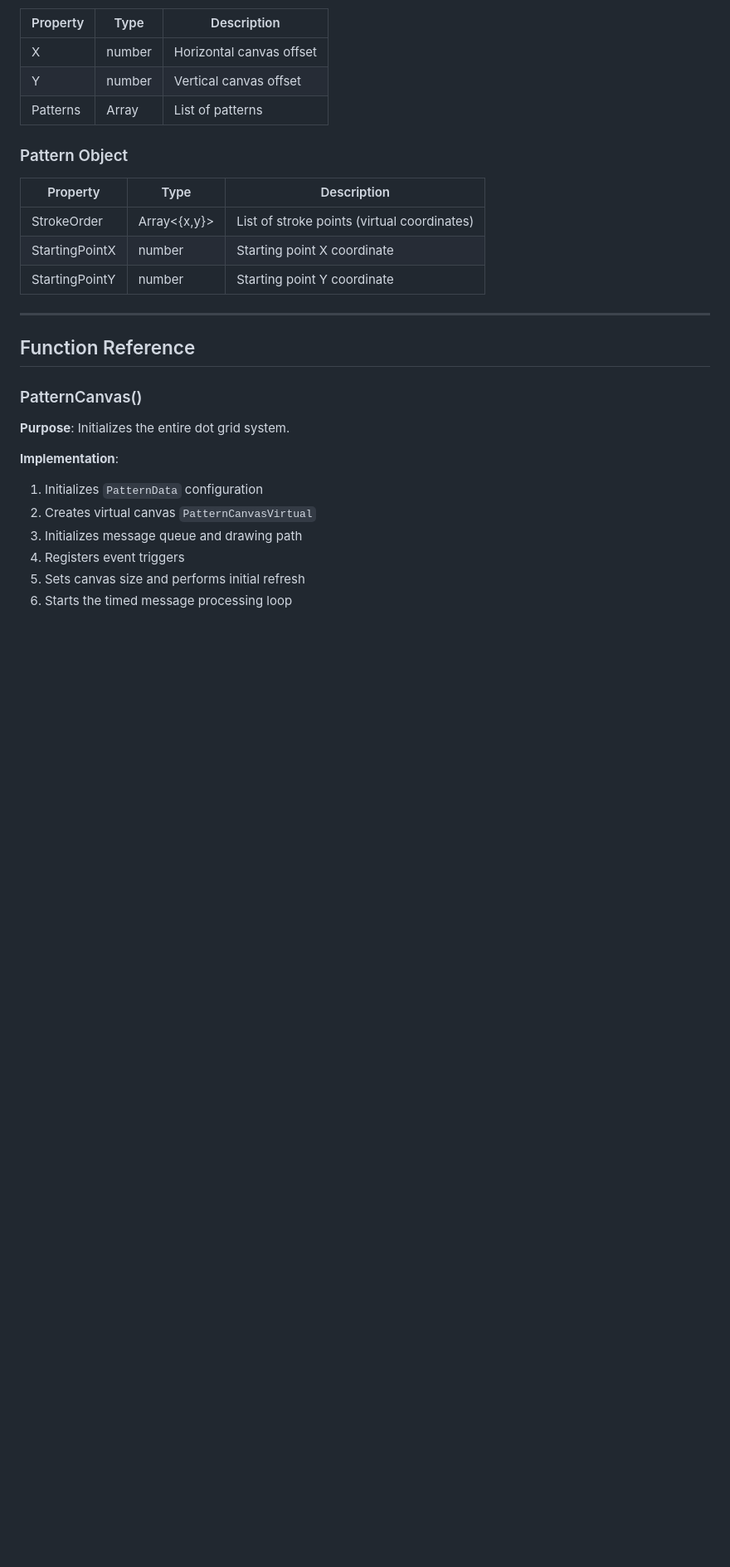
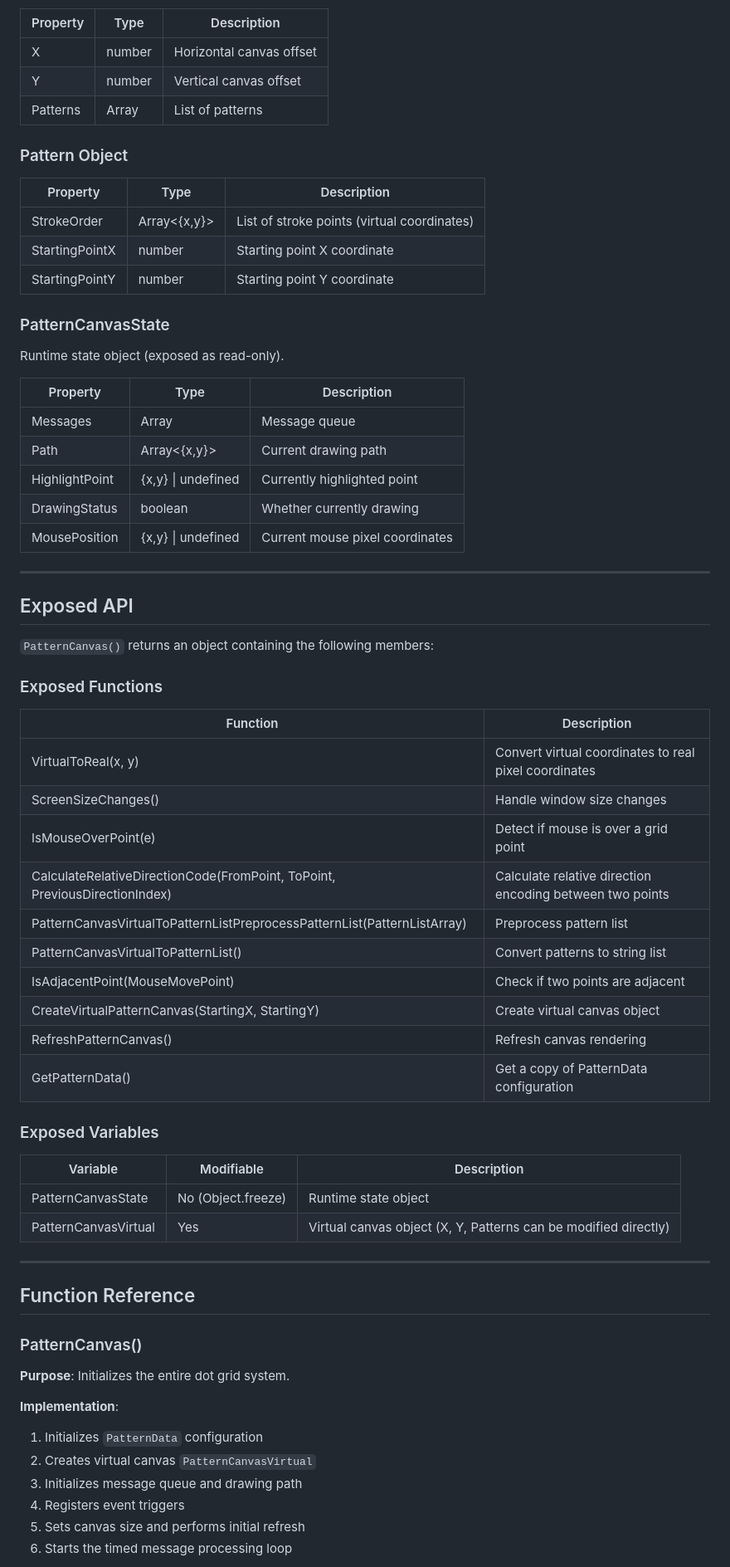
Before and after one commit to Website-hexcasting-cn/pages, a Markdown page: docs/EN_PatternCanvas.md, the part around one of its changes. Shown at 83% size. GitHub-like rendering; blank space fills up the shorter version.

```diff
--- a/docs/EN_PatternCanvas.md
+++ b/docs/EN_PatternCanvas.md
@@ -38,6 +40,46 @@ Virtual canvas object storing pattern data and canvas offset.
 | StrokeOrder | Array<{x,y}> | List of stroke points (virtual coordinates) |
 | StartingPointX | number | Starting point X coordinate |
 | StartingPointY | number | Starting point Y coordinate |
+
+### PatternCanvasState
+
+Runtime state object (exposed as read-only).
+
+| Property | Type | Description |
+|------|------|------|
+| Messages | Array | Message queue |
+| Path | Array<{x,y}> | Current drawing path |
+| HighlightPoint | {x,y} \| undefined | Currently highlighted point |
+| DrawingStatus | boolean | Whether currently drawing |
+| MousePosition | {x,y} \| undefined | Current mouse pixel coordinates |
+
+---
+
+## Exposed API
+
+`PatternCanvas()` returns an object containing the following members:
+
+### Exposed Functions
+
+| Function | Description |
+|--------|------|
+| VirtualToReal(x, y) | Convert virtual coordinates to real pixel coordinates |
+| ScreenSizeChanges() | Handle window size changes |
+| IsMouseOverPoint(e) | Detect if mouse is over a grid point |
+| CalculateRelativeDirectionCode(FromPoint, ToPoint, PreviousDirectionIndex) | Calculate relative direction encoding between two points |
+| PatternCanvasVirtualToPatternListPreprocessPatternList(PatternListArray) | Preprocess pattern list |
+| PatternCanvasVirtualToPatternList() | Convert patterns to string list |
+| IsAdjacentPoint(MouseMovePoint) | Check if two points are adjacent |
+| CreateVirtualPatternCanvas(StartingX, StartingY) | Create virtual canvas object |
+| RefreshPatternCanvas() | Refresh canvas rendering |
+| GetPatternData() | Get a copy of PatternData configuration |
+
+### Exposed Variables
+
+| Variable | Modifiable | Description |
+|--------|--------|------|
+| PatternCanvasState | No (Object.freeze) | Runtime state object |
+| PatternCanvasVirtual | Yes | Virtual canvas object (X, Y, Patterns can be modified directly) |
 
 ---
 
```
Also changed, not shown: other parts of docs/EN_PatternCanvas.md (+57 -23 lines), docs/CN_PatternCanvas.md (+99 -25 lines).
